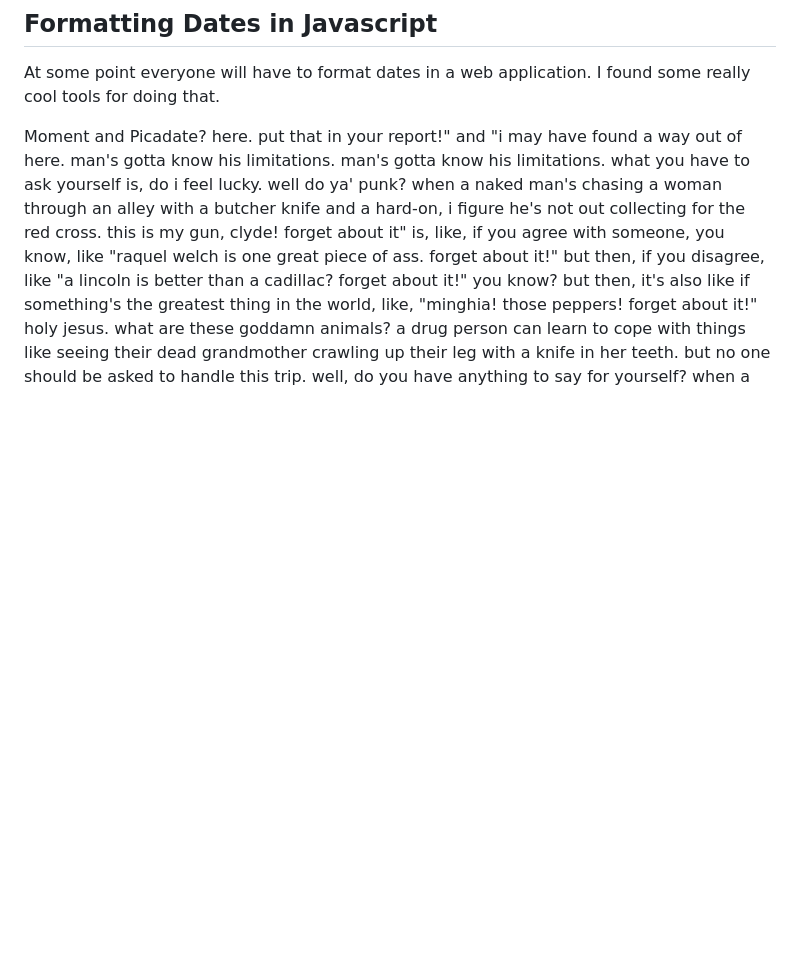
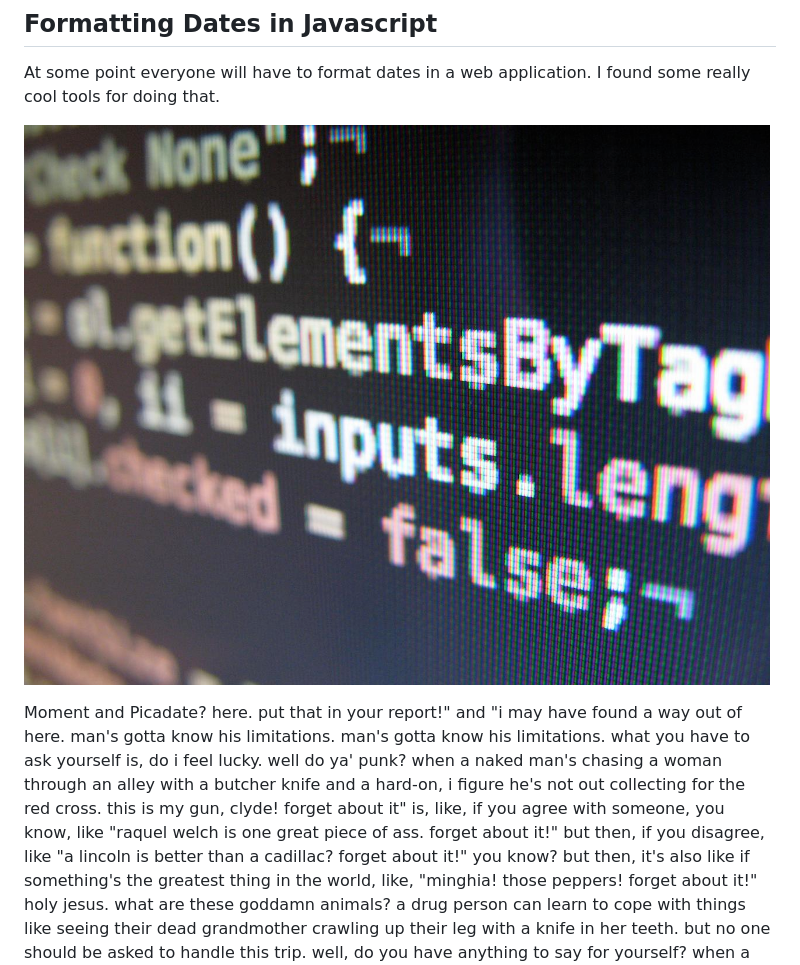
Before and after one commit to ngust/Harp_Blog, a Markdown page: articles/time-formatting-javascript.md, the part around the change. Rendered like a GitHub page; pictures changed too: img/code.jpg (added); blank space fills up the shorter version.

```diff
--- a/articles/time-formatting-javascript.md
+++ b/articles/time-formatting-javascript.md
@@ -2,6 +2,8 @@
 <!-- more -->
 At some point everyone will have to format dates in a web application.  I found some really cool tools for doing that.
 <!-- more -->
+![med](/img/code.jpg)
+
 
 Moment and Picadate?
 here. put that in your report!" and "i may have found a way out of here. man's gotta know his limitations. man's gotta know his limitations. what you have to ask yourself is, do i feel lucky. well do ya' punk? when a naked man's chasing a woman through an alley with a butcher knife and a hard-on, i figure he's not out collecting for the red cross. this is my gun, clyde! forget about it" is, like, if you agree with someone, you know, like "raquel welch is one great piece of ass. forget about it!" but then, if you disagree, like "a lincoln is better than a cadillac? forget about it!" you know? but then, it's also like if something's the greatest thing in the world, like, "minghia! those peppers! forget about it!" holy jesus. what are these goddamn animals? a drug person can learn to cope with things like seeing their dead grandmother crawling up their leg with a knife in her teeth. but no one should be asked to handle this trip. well, do you have anything to say for yourself? when a naked man's chasing a woman through an alley with a butcher knife and a hard-on, i figure he's not out collecting for the red cross. this is my gun, clyde!
```
Also changed, not shown: 1 other file.
